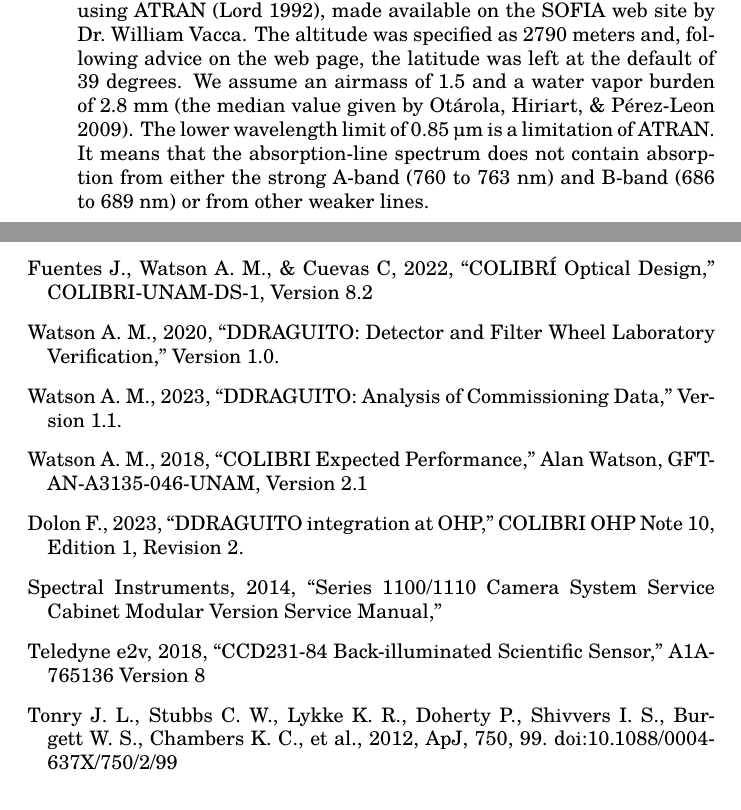
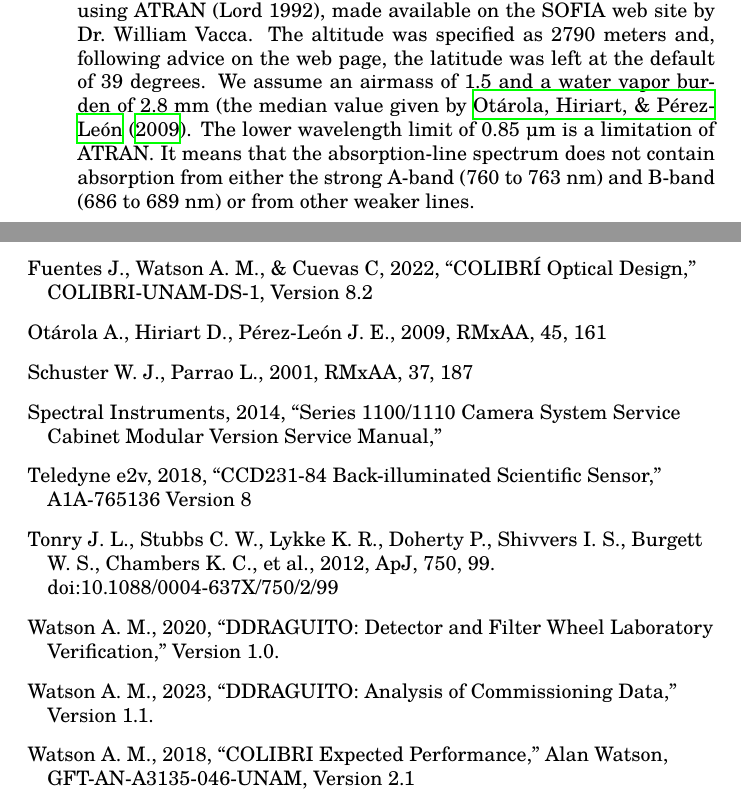
Before and after one commit to alanwatsonatwork/ddrago-observing-manual, a LaTeX thesis (main.tex, which reads bibliography.tex, filters.tex): two parts of pages 10 and 26 of 26, joined at a grey line, cut so that both start at the same text. Compiled offline with XeLaTeX; a missing font is replaced by an installed copy or a similar font.

Commit message:
Fixed bibliography.

```diff
--- a/bibliography.tex
+++ b/bibliography.tex
@@ -8,3 +10,14 @@ Fuentes J., Watson A. M., \& Cuevas C, 2022, “COLIBRÍ Optical Design,” COLI
+\bibitem[\protect\citeauthoryear{Ot{\'a}rola, Hiriart, \& P{\'e}rez-Le{\'o}n}{2009}]{Otarola-2009} Ot{\'a}rola A., Hiriart D., P{\'e}rez-Le{\'o}n J.~E., 2009, RMxAA, 45, 161
+
+\bibitem[\protect\citeauthoryear{Schuster \& Parrao}{2001}]{Schuster-2001} Schuster W.~J., Parrao L., 2001, RMxAA, 37, 187
+
+\bibitem[\protect\citeauthoryear{Spectral Instrument}{2014}]{service-cabinet}
+Spectral Instruments, 2014, “Series 1100/1110 Camera System Service Cabinet Modular Version Service Manual,”
+
+\bibitem[\protect\citeauthoryear{Teledyne e2v}{2018}]{e2v}
+Teledyne e2v, 2018, “CCD231-84 Back-illuminated Scientific Sensor,” A1A-765136 Version 8
+
+\bibitem[\protect\citeauthoryear{Tonry et al.}{2012}]{Tonry-2012} Tonry J.~L., Stubbs C.~W., Lykke K.~R., Doherty P., Shivvers I.~S., Burgett W.~S., Chambers K.~C., et al., 2012, ApJ, 750, 99. doi:10.1088/0004-637X/750/2/99
 
 \bibitem[\protect\citeauthoryear{Watson}{2020}]{laboratory}
 Watson A. M., 2020, “DDRAGUITO: Detector and Filter Wheel Laboratory Verification,” Version 1.0.
@@ -15,16 +28,7 @@ Watson A. M., 2023, “DDRAGUITO: Analysis of Commissioning Data,” Version 1.1
 \bibitem[\protect\citeauthoryear{Watson}{2018}]{expected}
 Watson A. M., 2018, “COLIBRI Expected Performance,” Alan Watson, GFT-AN-A3135-046-UNAM, Version 2.1
 
-\bibitem[\protect\citeauthoryear{Dolon}{2019}]{dolon}
-Dolon F., 2023, “DDRAGUITO integration at OHP,” COLIBRI OHP Note 10, Edition 1, Revision 2.
 
-\bibitem[\protect\citeauthoryear{Spectral Instrument}{2014}]{service-cabinet}
-Spectral Instruments, 2014, “Series 1100/1110 Camera System Service Cabinet Modular Version Service Manual,”
-
-\bibitem[\protect\citeauthoryear{Teledyne e2v}{2018}]{e2v}
-Teledyne e2v, 2018, “CCD231-84 Back-illuminated Scientific Sensor,” A1A-765136 Version 8
-
-\bibitem[\protect\citeauthoryear{Tonry et al.}{2012}]{Tonry-2012} Tonry J.~L., Stubbs C.~W., Lykke K.~R., Doherty P., Shivvers I.~S., Burgett W.~S., Chambers K.~C., et al., 2012, ApJ, 750, 99. doi:10.1088/0004-637X/750/2/99
 
 
 \end{thebibliography}
--- a/filters.tex
+++ b/filters.tex
@@ -53,6 +53,6 @@ We have modeled the system efficiency of the instrument at 1.5 airmasses, taking
 
 \item
-The atmospheric line-absorption spectrum above 850~nm generated using ATRAN (Lord 1992), made available on the SOFIA web site by Dr.\ William Vacca. The altitude was specified as 2790 meters and, following advice on the web page, the latitude was left at the default of 39 degrees. We assume an airmass of 1.5 and a water vapor burden of 2.8~mm (the median value given by Otárola, Hiriart, \& Pérez-Leon 2009). The lower wavelength limit of 0.85 µm is a limitation of ATRAN. It means that the absorption-line spectrum does not contain absorption from either the strong A-band (760 to 763~nm) and B-band (686 to 689~nm) or from other weaker lines.
+The atmospheric line-absorption spectrum above 850~nm generated using ATRAN (Lord 1992), made available on the SOFIA web site by Dr.\ William Vacca. The altitude was specified as 2790 meters and, following advice on the web page, the latitude was left at the default of 39 degrees. We assume an airmass of 1.5 and a water vapor burden of 2.8~mm (the median value given by \cite{Otarola-2009}. The lower wavelength limit of 0.85 µm is a limitation of ATRAN. It means that the absorption-line spectrum does not contain absorption from either the strong A-band (760 to 763~nm) and B-band (686 to 689~nm) or from other weaker lines.
 
 \item
 Three reflections from aluminium. We use the measurement reported by \cite{Boccas-2006} for a \emph{fresh} aluminum coating at Gemini.  As the mirrors age, the reflectivity will decrease.
```
Also changed, not shown: bibliography.tex (4 more changed lines), filters.tex (2 more changed lines).
